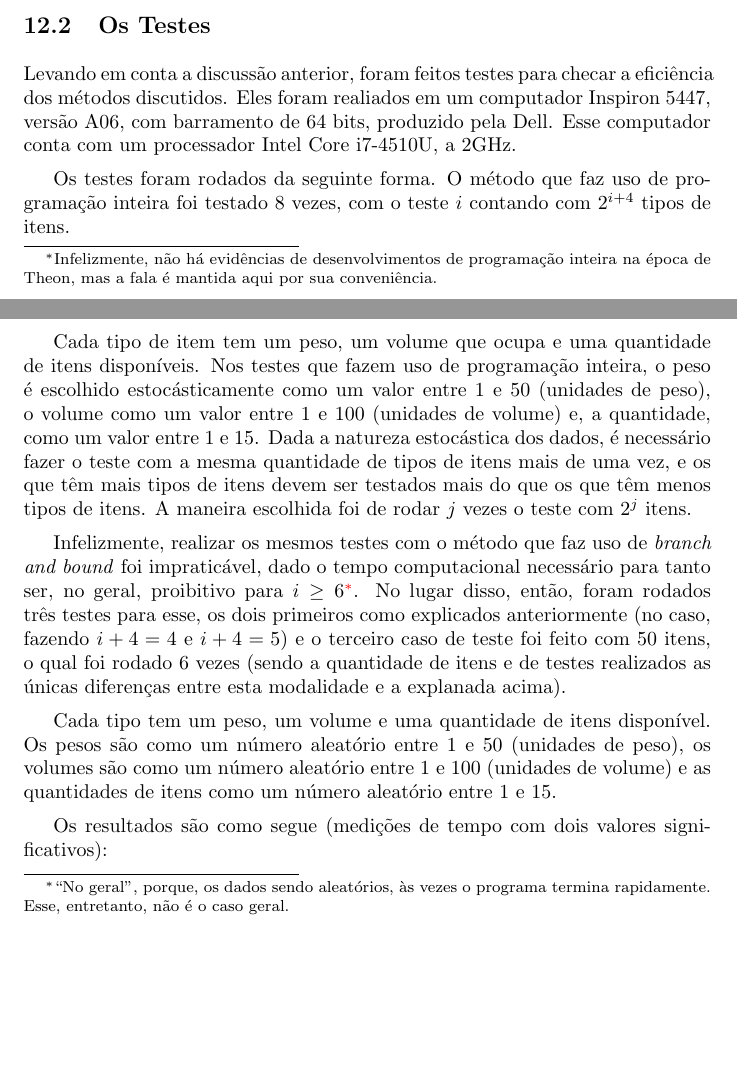
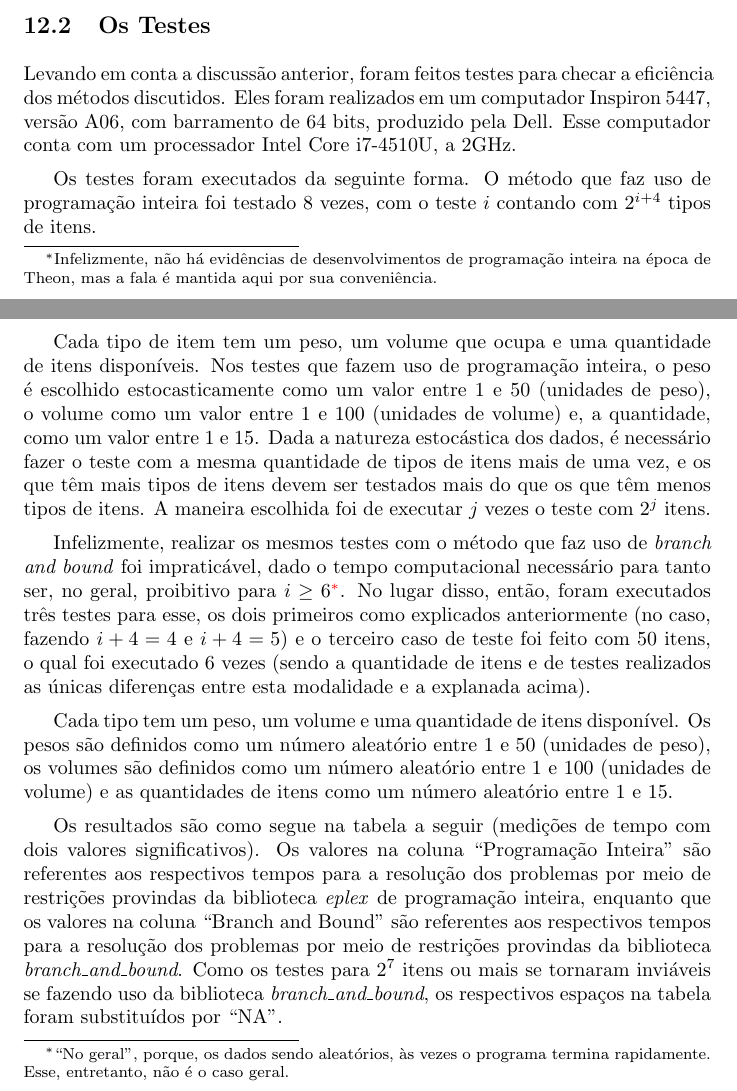
Before and after one commit to ericlesaquiles/Otimizacao-por-restricoes-logicas, a LaTeX thesis (doc/Complete/Complete.tex, which reads doc/Cap12/[LOG]Cap12C.tex): two parts of pages 95 and 96 of 115, joined at a grey line, cut so that both start at the same text, the shorter picture padded with empty space. Compiled offline with pdfLaTeX.

Commit message:
Cleared points and corrected layout mistakes

```diff
--- a/doc/Cap12/[LOG]Cap12C.tex
+++ b/doc/Cap12/[LOG]Cap12C.tex
@@ -222,24 +222,24 @@ Disse Sulla.
 \subsection{Os Testes}
 
 Levando em conta a discussão anterior, foram feitos testes para
-checar a eficiência dos métodos discutidos. Eles foram realiados em
+checar a eficiência dos métodos discutidos. Eles foram realizados em
 um computador Inspiron 5447, versão A06, com barramento de 64 bits,
 produzido pela Dell. Esse computador conta com um processador Intel
 Core i7-4510U, a 2GHz.
 
-Os testes foram rodados da seguinte forma. O método que faz uso de
+Os testes foram executados da seguinte forma. O método que faz uso de
 programação inteira foi testado 8 vezes, com o teste $i$ contando
 com $2^{i+4}$ tipos de itens.
 
 Cada tipo de item tem um peso, um volume que ocupa e uma quantidade
 de itens disponíveis. Nos testes que fazem uso de programação
-inteira, o peso é escolhido estocásticamente como um valor entre 1 e
+inteira, o peso é escolhido estocasticamente como um valor entre 1 e
 50 (unidades de peso), o volume como um valor entre 1 e 100
 (unidades de volume) e, a quantidade, como um valor entre 1 e
 15. Dada a natureza estocástica dos dados, é necessário fazer o
 teste com a mesma quantidade de tipos de itens mais de uma vez, e os
 que têm mais tipos de itens devem ser testados mais do que os que
-têm menos tipos de itens. A maneira escolhida foi de rodar $j$ vezes
+têm menos tipos de itens. A maneira escolhida foi de executar $j$ vezes
 o teste com $2^j$ itens.
 
 Infelizmente, realizar os mesmos testes com o método que faz uso de
@@ -247,21 +247,30 @@ Infelizmente, realizar os mesmos testes com o método que faz uso de
 computacional necessário para tanto ser, no geral, proibitivo para
 $i \geq 6$\footnote{``No geral'', porque, os dados sendo aleatórios,
   às vezes o programa termina rapidamente. Esse, entretanto, não é o
-  caso geral.}. No lugar disso, então, foram rodados três testes
+  caso geral.}. No lugar disso, então, foram executados três testes
 para esse, os dois primeiros como explicados anteriormente (no caso,
 fazendo $i + 4 = 4$ e $i + 4 = 5$) e o terceiro caso de teste foi
-feito com 50 itens, o qual foi rodado 6 vezes (sendo a quantidade de
+feito com 50 itens, o qual foi executado 6 vezes (sendo a quantidade de
 itens e de testes realizados as únicas diferenças entre esta
 modalidade e a explanada acima).
 
 Cada tipo tem um peso, um volume e uma quantidade de itens
-disponível. Os pesos são como um número aleatório entre 1 e 50
-(unidades de peso), os volumes são como um número aleatório entre 1
-e 100 (unidades de volume) e as quantidades de itens como um número
-aleatório entre 1 e 15.
+disponível. Os pesos são definidos como um número aleatório entre 1 e
+50 (unidades de peso), os volumes são definidos como um número
+aleatório entre 1 e 100 (unidades de volume) e as quantidades de itens
+como um número aleatório entre 1 e 15.
 
-Os resultados são como segue (medições de tempo com dois valores
-significativos):
+Os resultados são como segue na tabela a seguir (medições de tempo com
+dois valores significativos). Os valores na coluna ``Programação
+Inteira'' são referentes aos respectivos tempos para a resolução dos
+problemas por meio de restrições provindas da biblioteca
+\technical{eplex} de programação inteira, enquanto que os valores na
+coluna ``Branch and Bound'' são referentes aos respectivos tempos para
+a resolução dos problemas por meio de restrições provindas da
+biblioteca \technical{branch\_and\_bound}. Como os testes para $2^7$
+itens ou mais se tornaram inviáveis se fazendo uso da biblioteca
+\technical{branch\_and\_bound}, os respectivos espaços na tabela foram
+substituídos por ``NA''.
 
 \begin{center}
   \bgroup \def\arraystretch{1.25}
```
Also changed, not shown: doc/Cap12/[LOG]Cap12.tex (+24 -15 lines), doc/Cap2/[LOG]Cap2.tex (+1 -1 lines), doc/Cap2/[LOG]Cap2C.tex (+1 -1 lines), doc/Cap4/[LOG]Cap4.tex (+1 -1 lines), doc/Cap4/[LOG]Cap4C.tex (+1 -1 lines), doc/Complete/Complete.pdf, doc/Cap12/[LOG]Cap12C.tex (6 more changed lines), 2 other files.
